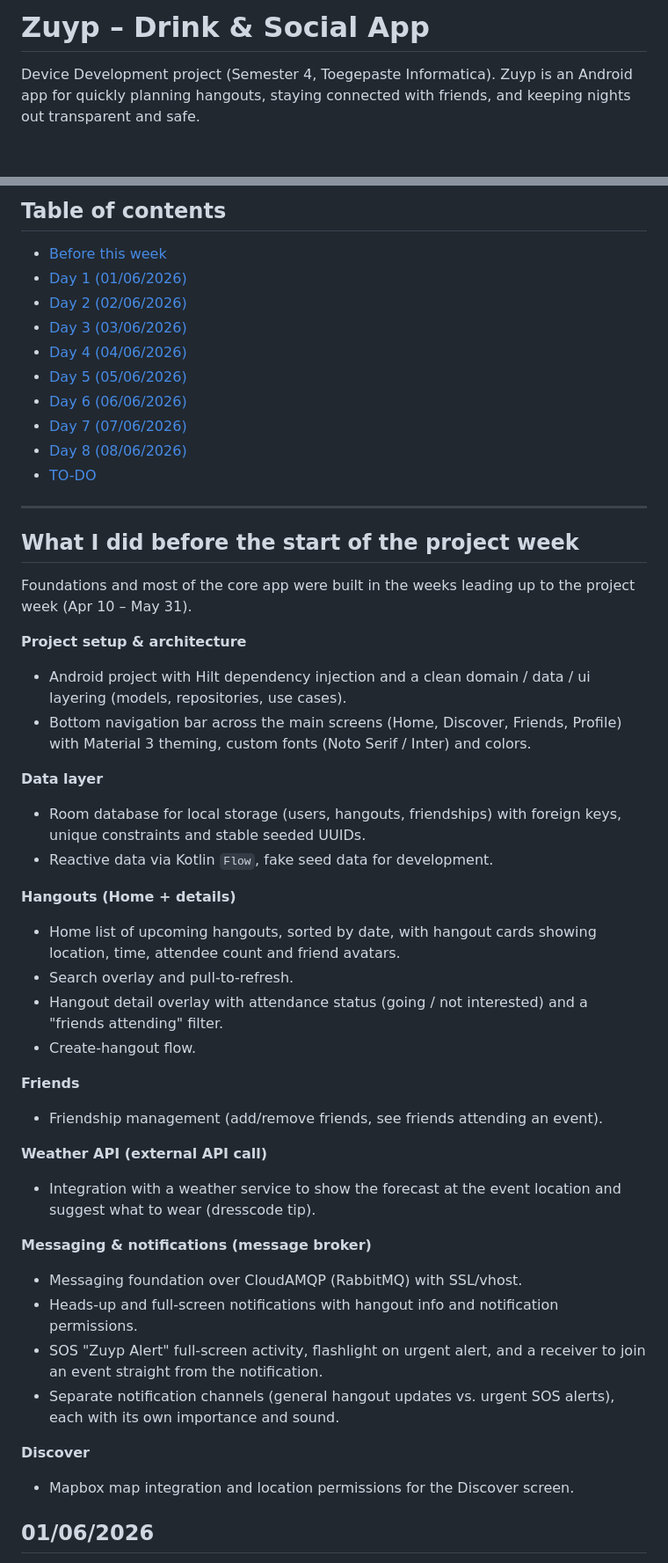
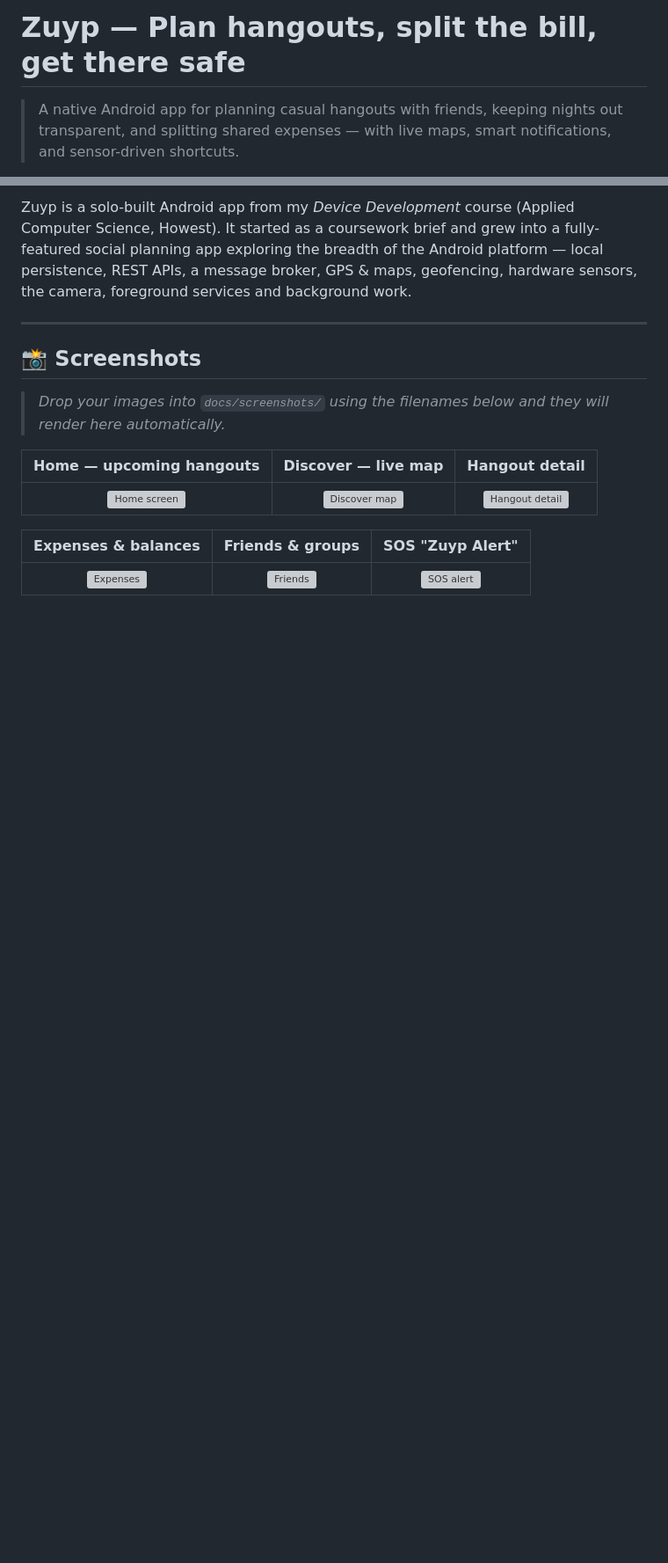
Before and after one commit to RuneHerreman/zuyp, a Markdown page: README.md, 2 parts joined by grey strips. Shown at 88% size. Drawn GitHub-style; blank space fills up the shorter version; grey boxes are pictures that could not be loaded.

```diff
--- a/README.md
+++ b/README.md
@@ -1,6 +1,6 @@
-# Zuyp – Drink & Social App
+# Zuyp — Plan hangouts, split the bill, get there safe
 
-Device Development project (Semester 4, Toegepaste Informatica).
-Zuyp is an Android app for quickly planning hangouts, staying connected with
-friends, and keeping nights out transparent and safe.
+> A native Android app for planning casual hangouts with friends, keeping nights
+> out transparent, and splitting shared expenses — with live maps, smart
+> notifications, and sensor-driven shortcuts.
 
@@ -9,60 +14,23 @@ friends, and keeping nights out transparent and safe.
 
-## Table of contents
-- [Before this week](#what-i-did-before-the-start-of-the-project-week)
-- [Day 1 (01/06/2026)](#01062026)
-- [Day 2 (02/06/2026)](#02062026)
-- [Day 3 (03/06/2026)](#03062026)
-- [Day 4 (04/06/2026)](#04062026)
-- [Day 5 (05/06/2026)](#05062026)
-- [Day 6 (06/06/2026)](#06062026)
-- [Day 7 (07/06/2026)](#07062026)
-- [Day 8 (08/06/2026)](#08062026)
-- [TO-DO](#what-i-still-need-to-do)
+Zuyp is a solo-built Android app from my *Device Development* course (Applied
+Computer Science, Howest). It started as a coursework brief and grew into a
+fully-featured social planning app exploring the breadth of the Android
+platform — local persistence, REST APIs, a message broker, GPS & maps,
+geofencing, hardware sensors, the camera, foreground services and background
+work.
 
 ---
 
-## What I did before the start of the project week
+## 📸 Screenshots
 
-Foundations and most of the core app were built in the weeks leading up to the
-project week (Apr 10 – May 31).
+> _Drop your images into `docs/screenshots/` using the filenames below and they
+> will render here automatically._
 
-**Project setup & architecture**
-- Android project with Hilt dependency injection and a clean
-  domain / data / ui layering (models, repositories, use cases).
-- Bottom navigation bar across the main screens (Home, Discover, Friends,
-  Profile) with Material 3 theming, custom fonts (Noto Serif / Inter) and colors.
+| Home — upcoming hangouts | Discover — live map | Hangout detail |
+|:---:|:---:|:---:|
+| ![Home screen](docs/screenshots/home.png) | ![Discover map](docs/screenshots/discover.png) | ![Hangout detail](docs/screenshots/hangout-detail.png) |
 
-**Data layer**
-- Room database for local storage (users, hangouts, friendships) with foreign
-  keys, unique constraints and stable seeded UUIDs.
-- Reactive data via Kotlin `Flow`, fake seed data for development.
+| Expenses & balances | Friends & groups | SOS "Zuyp Alert" |
+|:---:|:---:|:---:|
+| ![Expenses](docs/screenshots/expenses.png) | ![Friends](docs/screenshots/friends.png) | ![SOS alert](docs/screenshots/sos-alert.png) |
 
-**Hangouts (Home + details)**
-- Home list of upcoming hangouts, sorted by date, with hangout cards showing
-  location, time, attendee count and friend avatars.
-- Search overlay and pull-to-refresh.
-- Hangout detail overlay with attendance status (going / not interested) and a
-  "friends attending" filter.
-- Create-hangout flow.
-
-**Friends**
-- Friendship management (add/remove friends, see friends attending an event).
-
-**Weather API (external API call)**
-- Integration with a weather service to show the forecast at the event location
-  and suggest what to wear (dresscode tip).
-
-**Messaging & notifications (message broker)**
-- Messaging foundation over CloudAMQP (RabbitMQ) with SSL/vhost.
-- Heads-up and full-screen notifications with hangout info and notification
-  permissions.
-- SOS "Zuyp Alert" full-screen activity, flashlight on urgent alert, and a
-  receiver to join an event straight from the notification.
-- Separate notification channels (general hangout updates vs. urgent SOS
-  alerts), each with its own importance and sound.
-
-**Discover**
-- Mapbox map integration and location permissions for the Discover screen.
-
-## 01/06/2026
-
```
Also changed, not shown: other parts of README.md (+143 -129 lines).
